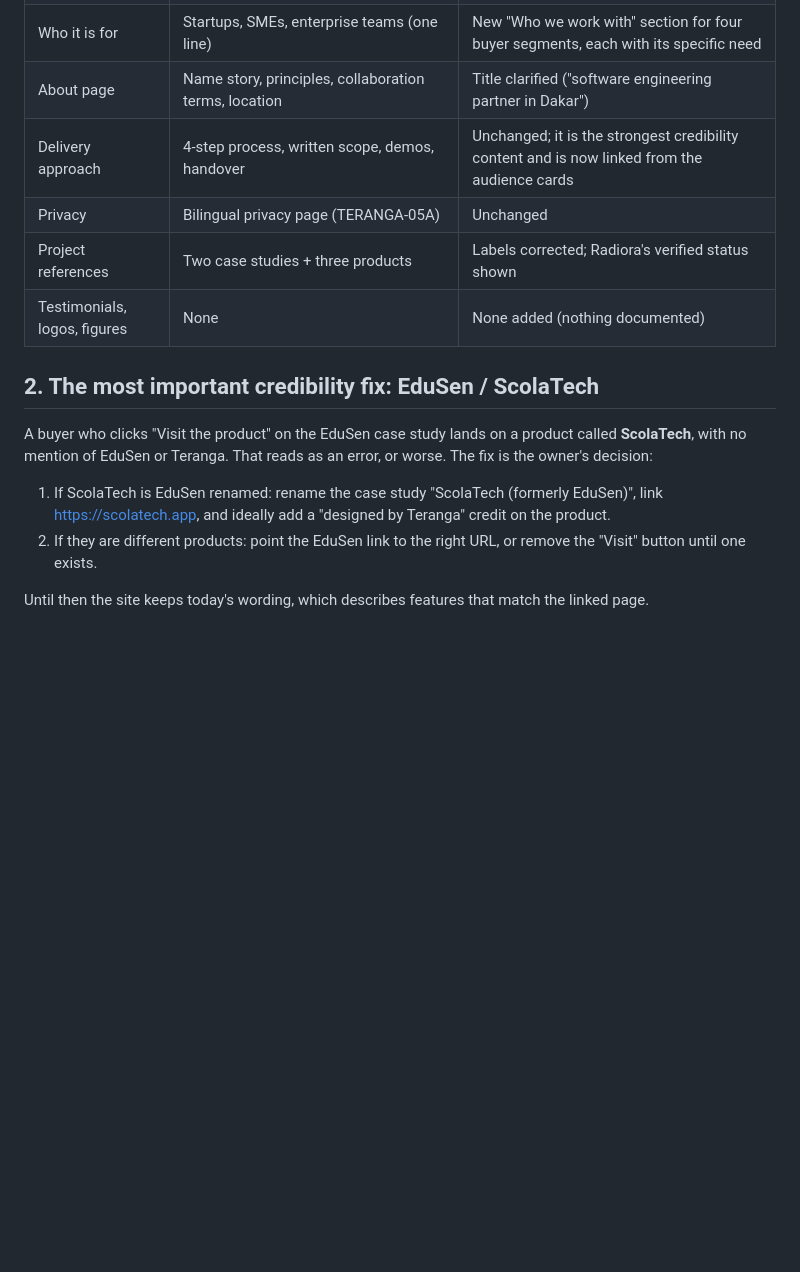
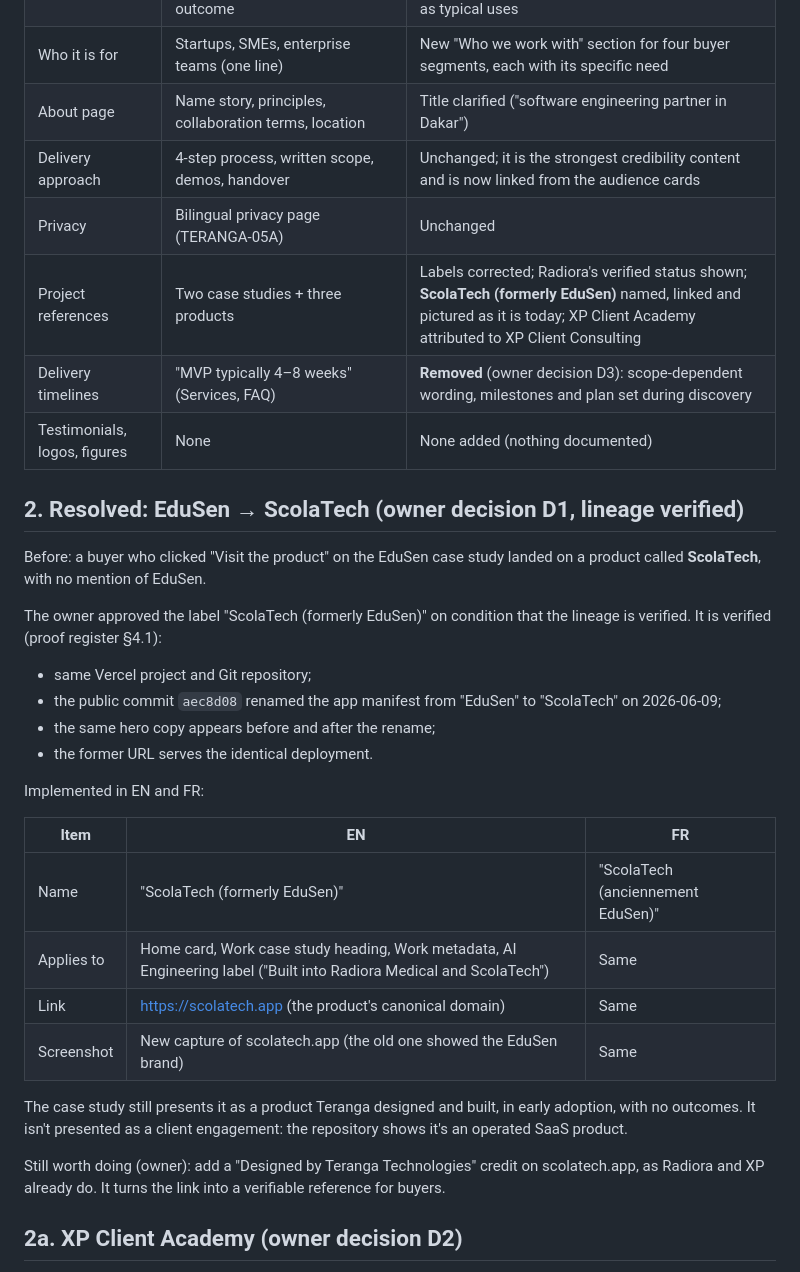
Before and after one commit to seckbara23-cmyk/Teranga-technologies, a Markdown page: docs/TERANGA-05B-brand-credibility.md, the part around one of its changes. Drawn GitHub-style; blank space fills up the shorter version.

```diff
--- a/docs/TERANGA-05B-brand-credibility.md
+++ b/docs/TERANGA-05B-brand-credibility.md
@@ -14,14 +14,32 @@ Audience: the owner. What a high-value buyer sees when checking whether Teranga
 | About page | Name story, principles, collaboration terms, location | Title clarified ("software engineering partner in Dakar") |
 | Delivery approach | 4-step process, written scope, demos, handover | Unchanged; it is the strongest credibility content and is now linked from the audience cards |
 | Privacy | Bilingual privacy page (TERANGA-05A) | Unchanged |
-| Project references | Two case studies + three products | Labels corrected; Radiora's verified status shown |
+| Project references | Two case studies + three products | Labels corrected; Radiora's verified status shown; **ScolaTech (formerly EduSen)** named, linked and pictured as it is today; XP Client Academy attributed to XP Client Consulting |
+| Delivery timelines | "MVP typically 4–8 weeks" (Services, FAQ) | **Removed** (owner decision D3): scope-dependent wording, milestones and plan set during discovery |
 | Testimonials, logos, figures | None | None added (nothing documented) |
 
-## 2. The most important credibility fix: EduSen / ScolaTech
+## 2. Resolved: EduSen → ScolaTech (owner decision D1, lineage verified)
 
-A buyer who clicks "Visit the product" on the EduSen case study lands on a product called **ScolaTech**, with no mention of EduSen or Teranga. That reads as an error, or worse. The fix is the owner's decision:
+Before: a buyer who clicked "Visit the product" on the EduSen case study landed on a product called **ScolaTech**, with no mention of EduSen.
 
-1. If ScolaTech is EduSen renamed: rename the case study "ScolaTech (formerly EduSen)", link https://scolatech.app, and ideally add a "designed by Teranga" credit on the product.
-2. If they are different products: point the EduSen link to the right URL, or remove the "Visit" button until one exists.
+The owner approved the label "ScolaTech (formerly EduSen)" on condition that the lineage is verified. It is verified (proof register §4.1):
+- same Vercel project and Git repository;
+- the public commit `aec8d08` renamed the app manifest from "EduSen" to "ScolaTech" on 2026-06-09;
+- the same hero copy appears before and after the rename;
+- the former URL serves the identical deployment.
 
-Until then the site keeps today's wording, which describes features that match the linked page.
+Implemented in EN and FR:
+
+| Item | EN | FR |
+|---|---|---|
+| Name | "ScolaTech (formerly EduSen)" | "ScolaTech (anciennement EduSen)" |
+| Applies to | Home card, Work case study heading, Work metadata, AI Engineering label ("Built into Radiora Medical and ScolaTech") | Same |
+| Link | https://scolatech.app (the product's canonical domain) | Same |
+| Screenshot | New capture of scolatech.app (the old one showed the EduSen brand) | Same |
+
+The case study still presents it as a product Teranga designed and built, in early adoption, with no outcomes. It isn't presented as a client engagement: the repository shows it's an operated SaaS product.
+
+Still worth doing (owner): add a "Designed by Teranga Technologies" credit on scolatech.app, as Radiora and XP already do. It turns the link into a verifiable reference for buyers.
+
+## 2a. XP Client Academy (owner decision D2)
+
```
Also changed, not shown: other parts of docs/TERANGA-05B-brand-credibility.md (+19 -0 lines), docs/TERANGA-05B-seo-implementation.md (+6 -1 lines), docs/TERANGA-05B-uat-checklist.md (+13 -6 lines).
